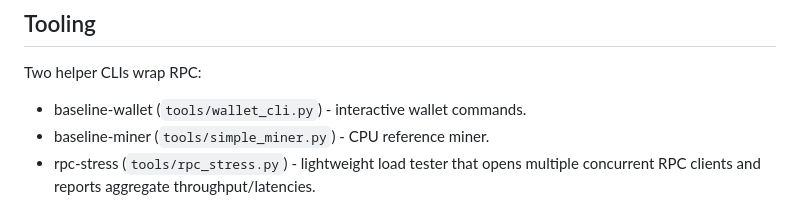
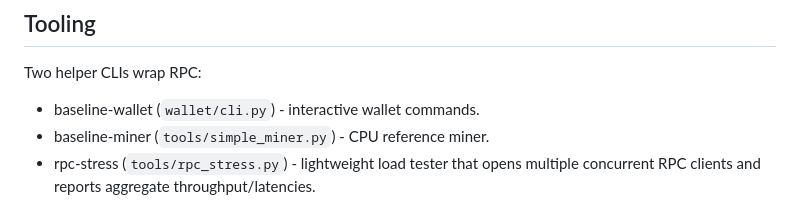
Before and after one commit to Baseline-Blockchain/baseline-node, a Markdown page: docs/rpc.md, the part around the change printed below. Rendered like a GitHub page.

```diff
--- a/docs/rpc.md
+++ b/docs/rpc.md
@@ -93,7 +94,7 @@ ode.log.
 
 Two helper CLIs wrap RPC:
 
-- baseline-wallet (`tools/wallet_cli.py`) - interactive wallet commands.
+- baseline-wallet (`wallet/cli.py`) - interactive wallet commands.
 - baseline-miner (`tools/simple_miner.py`) - CPU reference miner.
 - rpc-stress (`tools/rpc_stress.py`) - lightweight load tester that opens multiple concurrent RPC clients and reports aggregate throughput/latencies.
 
```
Also changed, not shown: other parts of docs/rpc.md (+1 -0 lines), README.md (+9 -13 lines), wallet/logo.png (added), 14 other files.
